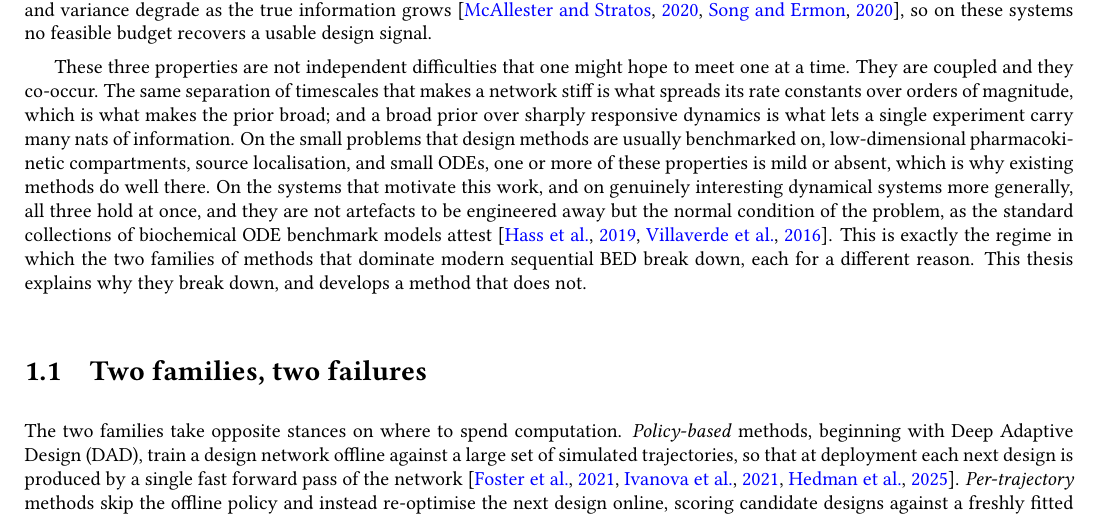
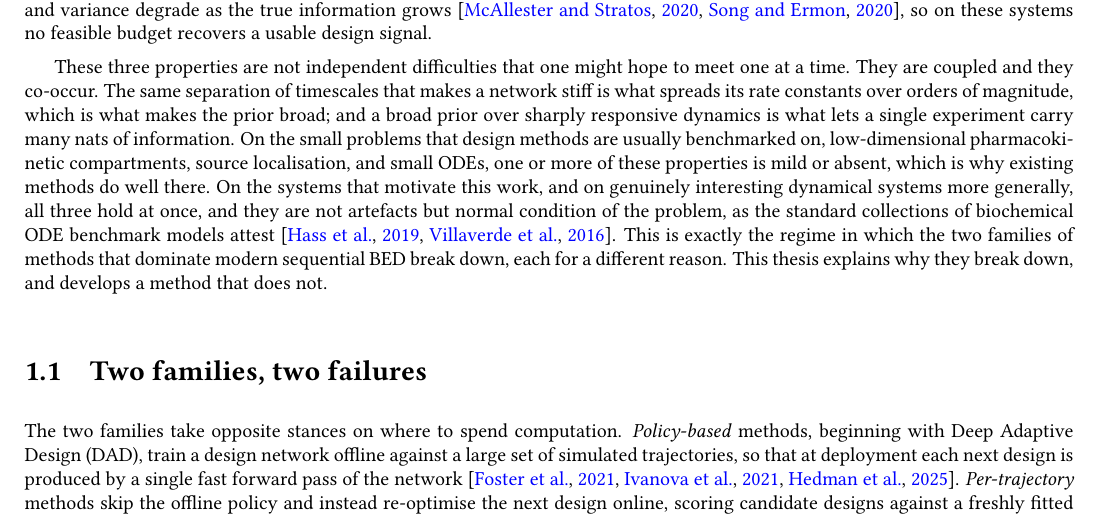
Before and after one commit to lesterpjy/thesis, a LaTeX thesis (msc_thesis.tex, which reads sections/1-introduction.tex): part of page 16 of 65, cut so that both start at the same text. Compiled offline with pdfLaTeX.

Commit message:
minor rephrase

```diff
--- a/sections/1-introduction.tex
+++ b/sections/1-introduction.tex
@@ -94,7 +94,7 @@ many nats of information. On the small problems that design methods are usually
 low-dimensional pharmacokinetic compartments, source localisation, and small ODEs, one or more
 of these properties is mild or absent, which is why existing methods do well there. On the
 systems that motivate this work, and on genuinely interesting dynamical systems more generally,
-all three hold at once, and they are not artefacts to be engineered away but the normal
+all three hold at once, and they are not artefacts but normal
 condition of the problem, as the standard collections of biochemical ODE benchmark models
 attest~\citep{hass2019benchmark,villaverde2016structural}. This is exactly the regime in which the two families of methods that
 dominate modern sequential BED break down, each for a different reason. This thesis explains why
```
